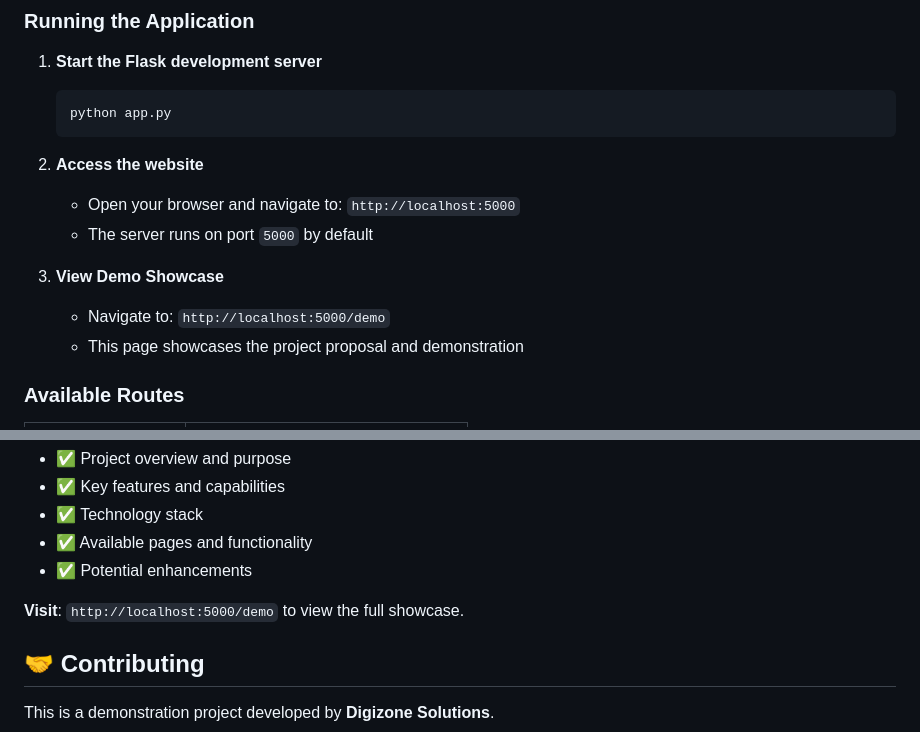
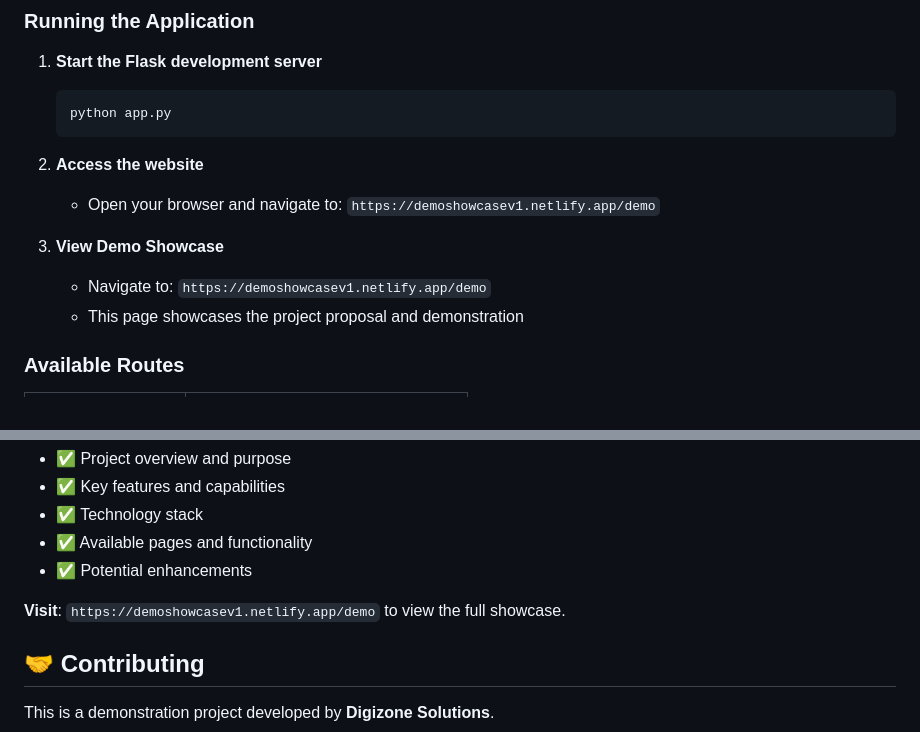
Before and after one commit to Zaifi059/Professional-Car-Marketplace-Website---Proposal-Production-Demo, a Markdown page: README.md, 2 parts joined by grey strips. Rendered like a GitHub page.

Commit message:
Update README with project details and links

````diff
--- a/README.md
+++ b/README.md
@@ -132,11 +132,11 @@ car-website/
    ```
 
 2. **Access the website**
-   - Open your browser and navigate to: `http://localhost:5000`
-   - The server runs on port `5000` by default
+   - Open your browser and navigate to: `https://demoshowcasev1.netlify.app/demo`
+
 
 3. **View Demo Showcase**
-   - Navigate to: `http://localhost:5000/demo`
+   - Navigate to: `https://demoshowcasev1.netlify.app/demo`
    - This page showcases the project proposal and demonstration
 
 ### Available Routes
@@ -240,7 +240,7 @@ This project includes a comprehensive **Demo Showcase** page (`/demo`) that serv
 - ✅ Available pages and functionality
 - ✅ Potential enhancements
 
-**Visit**: `http://localhost:5000/demo` to view the full showcase.
+**Visit**: `https://demoshowcasev1.netlify.app/demo` to view the full showcase.
 
 ## 🤝 Contributing
 
````
